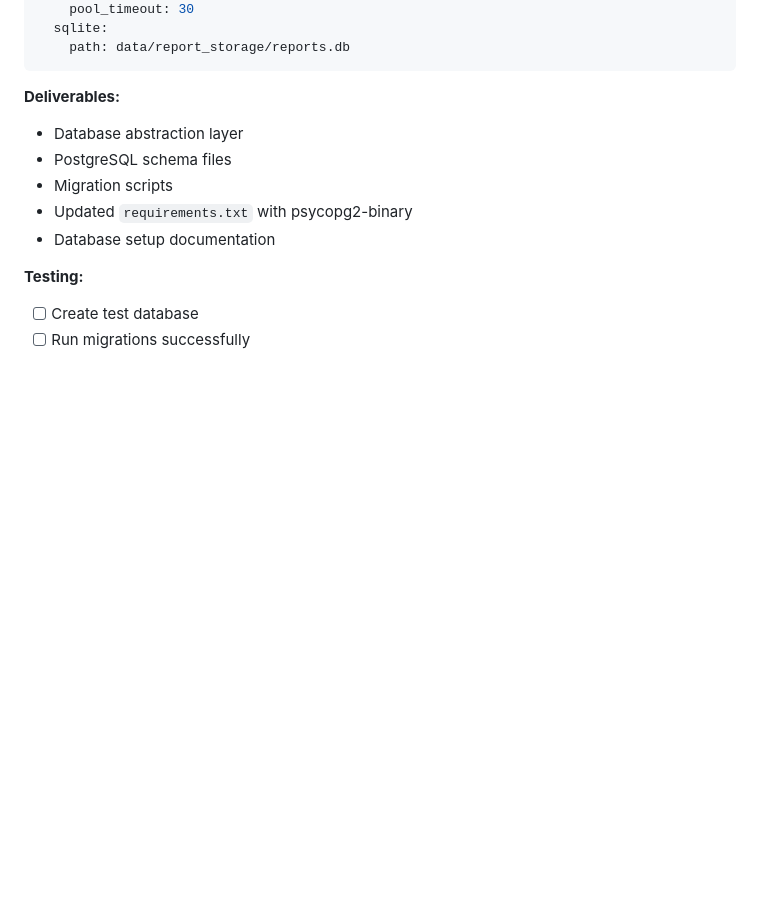
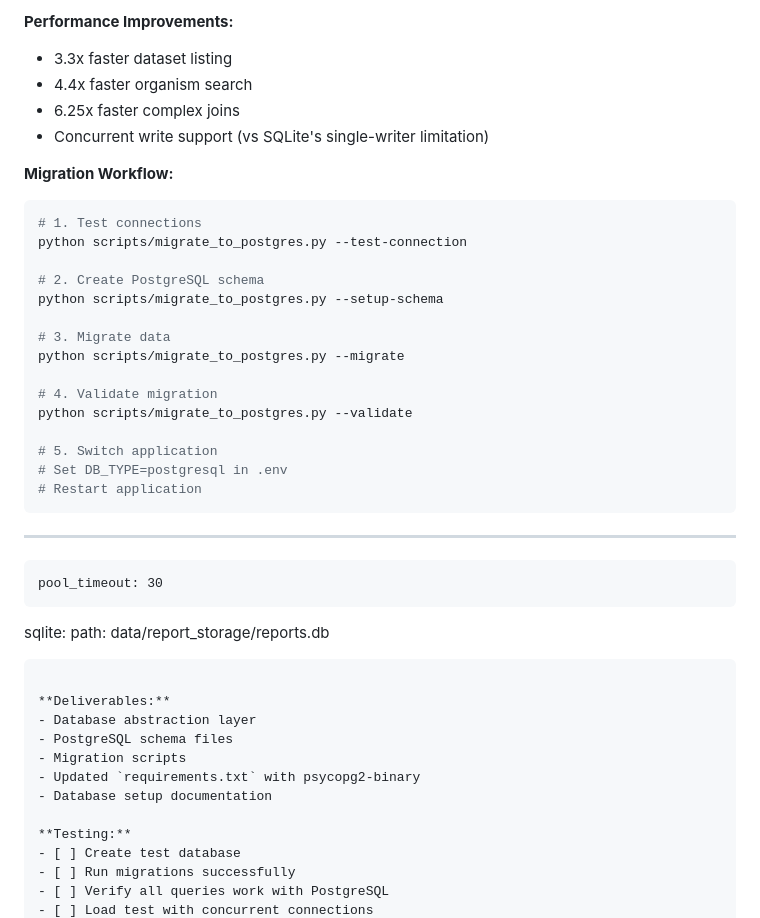
Before and after one commit to FaisalTabrez/Avalanche_eDNA, a Markdown page: DEPLOYMENT_ROADMAP.md, the part around the change printed below. GitHub-like rendering; blank space fills up the shorter version.

````diff
--- a/DEPLOYMENT_ROADMAP.md
+++ b/DEPLOYMENT_ROADMAP.md
@@ -201,3 +240,29 @@ database:
+**Performance Improvements:**
+- 3.3x faster dataset listing
+- 4.4x faster organism search
+- 6.25x faster complex joins
+- Concurrent write support (vs SQLite's single-writer limitation)
+
+**Migration Workflow:**
+```bash
+# 1. Test connections
+python scripts/migrate_to_postgres.py --test-connection
+
+# 2. Create PostgreSQL schema
+python scripts/migrate_to_postgres.py --setup-schema
+
+# 3. Migrate data
+python scripts/migrate_to_postgres.py --migrate
+
+# 4. Validate migration
+python scripts/migrate_to_postgres.py --validate
+
+# 5. Switch application
+# Set DB_TYPE=postgresql in .env
+# Restart application
+```
+
+---
     pool_timeout: 30
   sqlite:
     path: data/report_storage/reports.db
````
Also changed, not shown: other parts of DEPLOYMENT_ROADMAP.md (+71 -32 lines).
